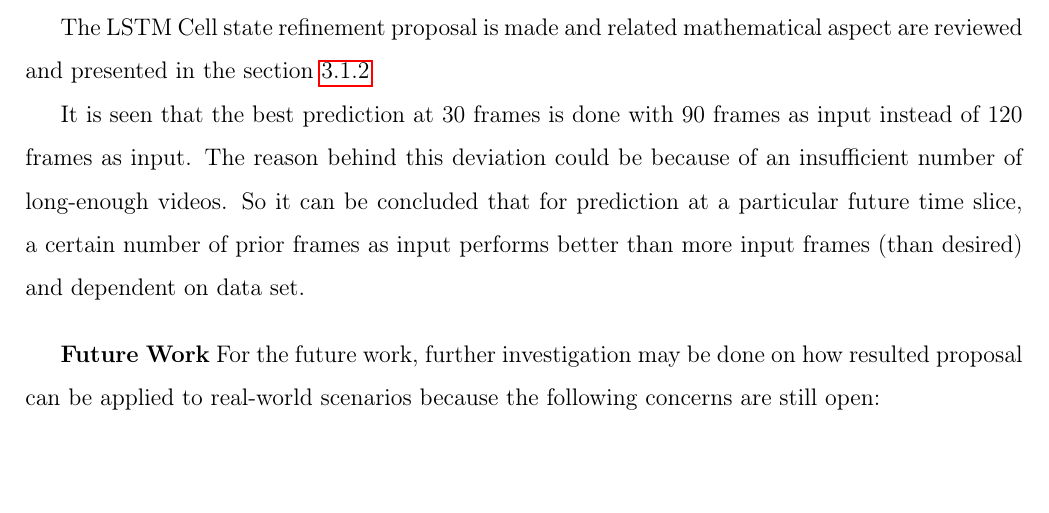
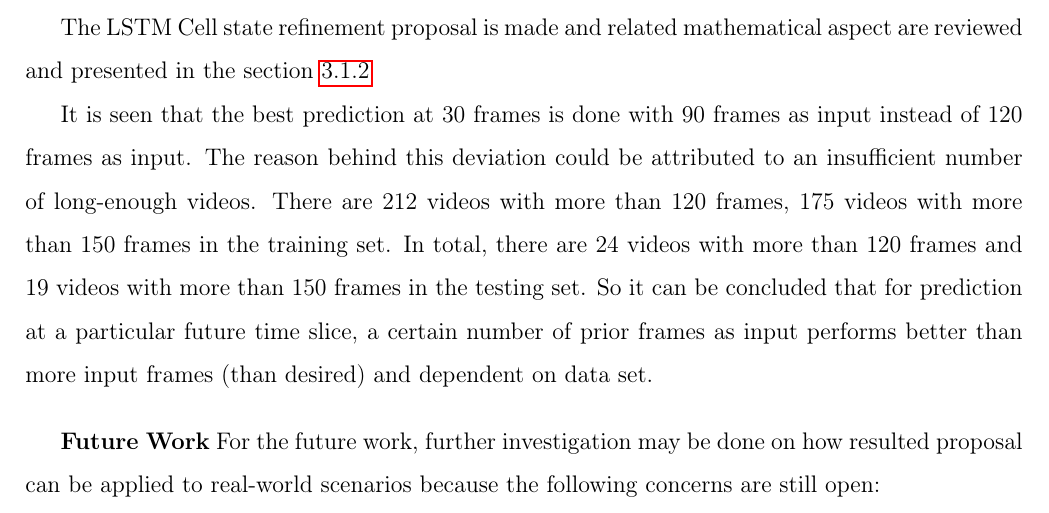
Before and after one commit to Kalinga/ML, a LaTeX thesis (Documents/latex/main.tex, which reads Documents/latex/chap6.tex): part of page 72 of 72, cut so that both start at the same text, the shorter picture padded with empty space. Compiled offline with pdfLaTeX.

Commit message:
conclusion

```diff
--- a/Documents/latex/chap6.tex
+++ b/Documents/latex/chap6.tex
@@ -16,7 +16,8 @@ From the prediction run time graph, it is concluded that with the increase in th
 
 The LSTM Cell state refinement proposal is made and related mathematical aspect are reviewed and presented in the section \ref{state_refinement}
 
-It is seen that the best prediction at 30 frames is done with 90 frames as input instead of 120 frames as input. The reason behind this deviation could be because of an insufficient number of long-enough videos. So it can be concluded that for prediction at a particular future time slice, a certain number of prior frames as input performs better than more input frames (than desired) and dependent on data set.
+
+It is seen that the best prediction at 30 frames is done with 90 frames as input instead of 120 frames as input. The reason behind this deviation could be attributed to an insufficient number of long-enough videos. There are 212 videos with more than 120 frames, 175 videos with more than 150 frames in the training set. In total, there are 24 videos with more than 120 frames and 19 videos with more than 150 frames in the testing set. So it can be concluded that for prediction at a particular future time slice, a certain number of prior frames as input performs better than more input frames (than desired) and dependent on data set.
 
 \newpara
 
```
